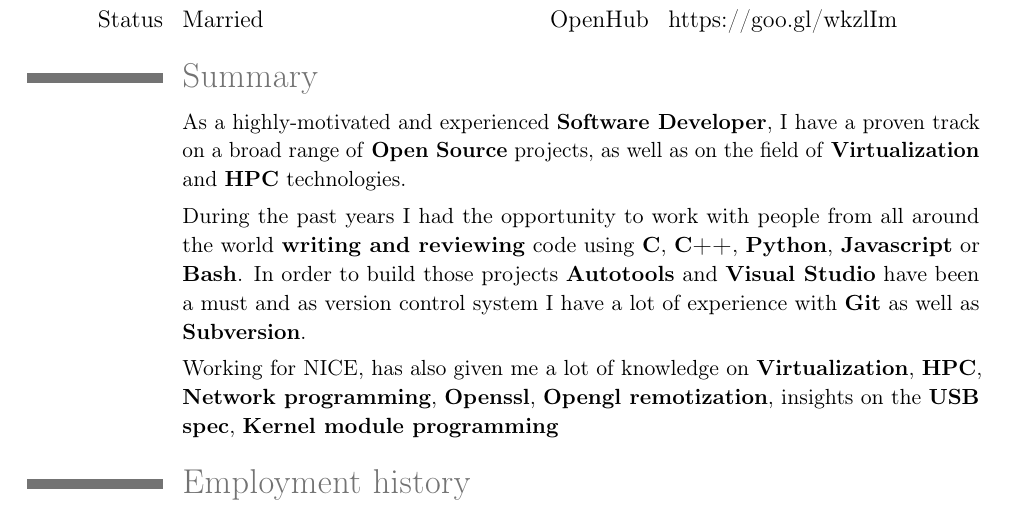
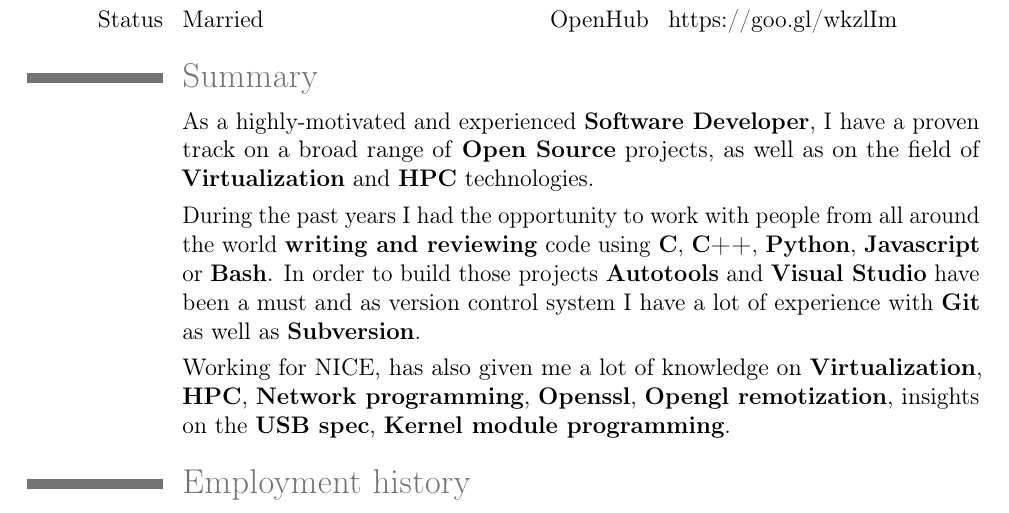
Before and after one commit to nacho/cv, a LaTeX CV (cv.tex): part of page 1 of 3, cut so that both start at the same text. Compiled offline with pdfLaTeX.

```diff
--- a/cv.tex
+++ b/cv.tex
@@ -38,9 +38,9 @@
 \cvdoubleitem{Status}{Married}{OpenHub}{\href{https://www.openhub.net/accounts/nacho}{https://goo.gl/wkzlIm}}
 
 \section{Summary}
-\cventryline{As a highly-motivated and experienced \textbf{Software Developer}, I have a proven track on a broad range of \textbf{Open Source} projects, as well as on the field of \textbf{Virtualization} and \textbf{HPC} technologies.}
-\cventryline{During the past years I had the opportunity to work with people from all around the world \textbf{writing and reviewing} code using \textbf{C}, \textbf{C++}, \textbf{Python}, \textbf{Javascript} or \textbf{Bash}. In order to build those projects \textbf{Autotools} and \textbf{Visual Studio} have been a must and as version control system I have a lot of experience with \textbf{Git} as well as \textbf{Subversion}.}
-\cventryline{Working for NICE, has also given me a lot of knowledge on \textbf{Virtualization}, \textbf{HPC}, \textbf{Network programming}, \textbf{Openssl}, \textbf{Opengl remotization}, insights on the \textbf{USB spec}, \textbf{Kernel module programming}}
+\cvline{}{As a highly-motivated and experienced \textbf{Software Developer}, I have a proven track on a broad range of \textbf{Open Source} projects, as well as on the field of \textbf{Virtualization} and \textbf{HPC} technologies.}
+\cvline{}{During the past years I had the opportunity to work with people from all around the world \textbf{writing and reviewing} code using \textbf{C}, \textbf{C++}, \textbf{Python}, \textbf{Javascript} or \textbf{Bash}. In order to build those projects \textbf{Autotools} and \textbf{Visual Studio} have been a must and as version control system I have a lot of experience with \textbf{Git} as well as \textbf{Subversion}.}
+\cvline{}{Working for NICE, has also given me a lot of knowledge on \textbf{Virtualization}, \textbf{HPC}, \textbf{Network programming}, \textbf{Openssl}, \textbf{Opengl remotization}, insights on the \textbf{USB spec}, \textbf{Kernel module programming}.}
 
 \section{Employment history}
 \cventry{2011--Present}{Developer consultant}{NICE s.r.l}{}{}{Develop NICE Desktop Cloud Visualization (DCV), an advanced technology that enables Technical Computing users to \textbf{remote access 2D/3D interactive applications} over a standard network.}
```
